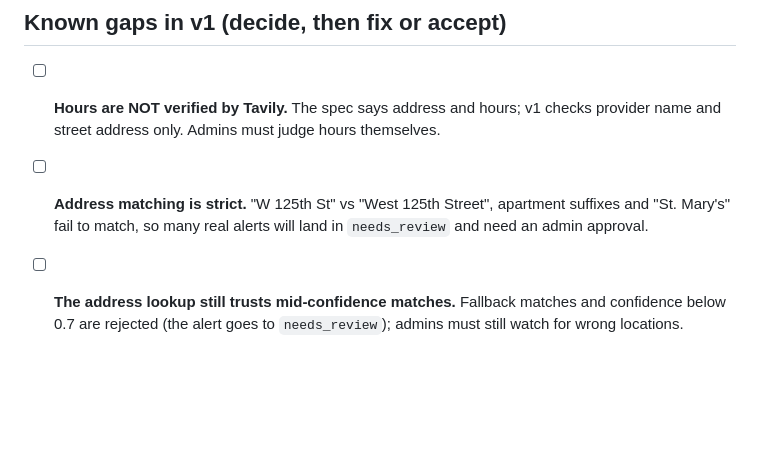
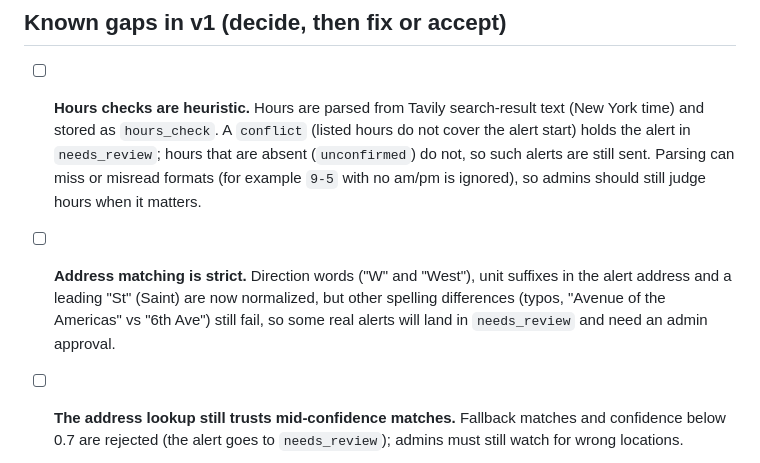
Before and after one commit to alexly0329-cpu/nyc-food-shelter-alerts, a Markdown page: docs/launch-checklist.md, the part around the change. Rendered like a GitHub page; blank space fills up the shorter version.

```diff
--- a/docs/launch-checklist.md
+++ b/docs/launch-checklist.md
@@ -31,8 +31,8 @@ Do or decide each item before real people are enrolled.
 
 ## Known gaps in v1 (decide, then fix or accept)
 
-- [ ] **Hours are NOT verified by Tavily.** The spec says address and hours; v1 checks provider name and street address only. Admins must judge hours themselves.
-- [ ] **Address matching is strict.** "W 125th St" vs "West 125th Street", apartment suffixes and "St. Mary's" fail to match, so many real alerts will land in `needs_review` and need an admin approval.
+- [ ] **Hours checks are heuristic.** Hours are parsed from Tavily search-result text (New York time) and stored as `hours_check`. A `conflict` (listed hours do not cover the alert start) holds the alert in `needs_review`; hours that are absent (`unconfirmed`) do not, so such alerts are still sent. Parsing can miss or misread formats (for example `9-5` with no am/pm is ignored), so admins should still judge hours when it matters.
+- [ ] **Address matching is strict.** Direction words ("W" and "West"), unit suffixes in the alert address and a leading "St" (Saint) are now normalized, but other spelling differences (typos, "Avenue of the Americas" vs "6th Ave") still fail, so some real alerts will land in `needs_review` and need an admin approval.
 - [ ] **The address lookup still trusts mid-confidence matches.** Fallback matches and confidence below 0.7 are rejected (the alert goes to `needs_review`); admins must still watch for wrong locations.
 - [ ] **Language only chooses the voice-call locale.** Message text is sent exactly as the provider wrote it; there is no translation. Tell providers to write in the recipient's language.
 - [ ] **A send that times out (10 s) leaves its delivery claimed with no `vonage_id`.** The outcome is unknown and a late status webhook cannot match it; the person is never messaged twice. Review these rows by hand.
```
Also changed, not shown: README.md (+2 -0 lines).
